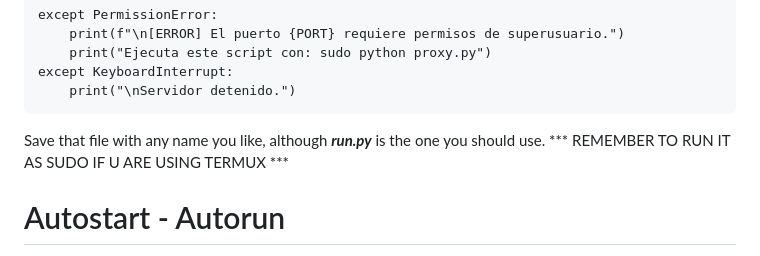
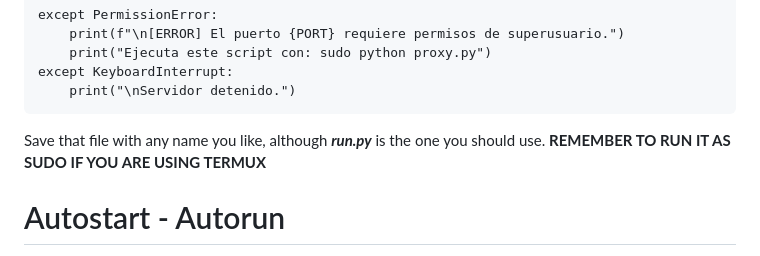
Before and after one commit to elmendezz/unavaible-page-adguard-home, a Markdown page: README.md, the part around the change. Drawn GitHub-style.

```diff
--- a/README.md
+++ b/README.md
@@ -86,7 +86,7 @@ except KeyboardInterrupt:
 
  Save that file with any name you like, although
  ***run.py*** is the one you should use.
- *** REMEMBER TO RUN IT AS SUDO IF U ARE USING TERMUX ***
+ **REMEMBER TO RUN IT AS SUDO IF YOU ARE USING TERMUX**
 
  # Autostart - Autorun
 
```
